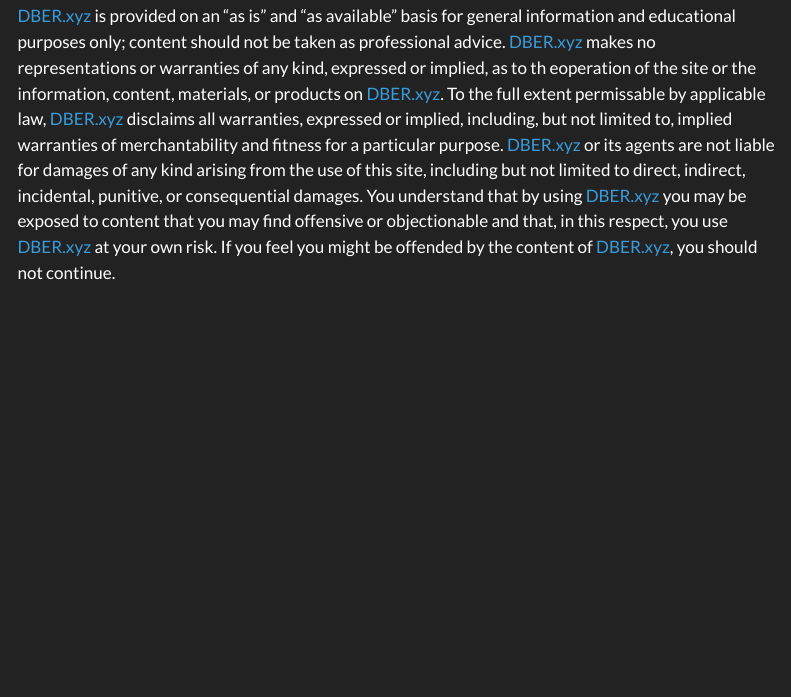
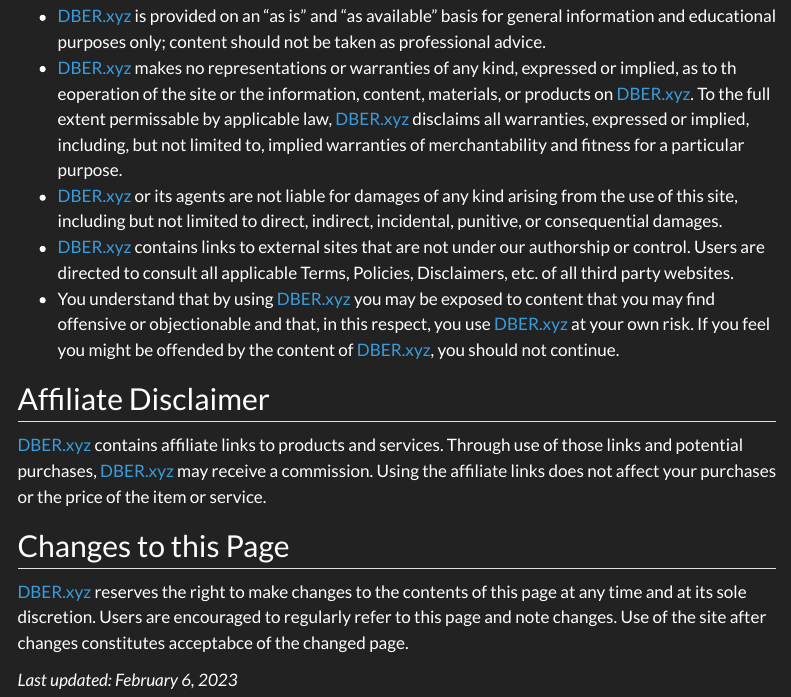
Before and after one commit to DBERxyz/website, a Quarto document (terms.qmd): the page in a window 1100 px wide, from 1750 px down. Rendered offline with R 4.5, knitr and Pandoc in place of Quarto, with nearby package versions; menus at the side of the page are left out.

Commit message:
Update content

```diff
--- a/terms.qmd
+++ b/terms.qmd
@@ -43,4 +43,16 @@
 When you access and use [DBER.xyz](www.DBER.xyz), information may be collected indirectly and automatically (through, for example, the use of IP addresses) about your activities while visiting and interacting with the site, including the pages you view, the number of times you view them, the length of your visit, files downloaded, and information about the browser you are using. An IP address is a number that is automatically assigned to your computer when you use the Internet. In some cases, your IP address stats the same from browser session to browser session; but, if you use a consumer internet access provider, your IP address likely varies from session to session. [DBER.xyz](www.DBER.xyz) does not link browsing information to Personal Information you may submit to [DBER.xyz](www.DBER.xyz) or its agents; browsing information is for internal purposes such as understanding how the site it used and how to improve the site, and for system administration.
 
 ## Disclaimers
-[DBER.xyz](www.DBER.xyz) is provided on an "as is" and "as available" basis for general information and educational purposes only; content should not be taken as professional advice. [DBER.xyz](www.DBER.xyz) makes no representations or warranties of any kind, expressed or implied, as to th eoperation of the site or the information, content, materials, or products on [DBER.xyz](www.DBER.xyz). To the full extent permissable by applicable law, [DBER.xyz](www.DBER.xyz) disclaims all warranties, expressed or implied, including, but not limited to, implied warranties of merchantability and fitness for a particular purpose. [DBER.xyz](www.DBER.xyz) or its agents are not liable for damages of any kind arising from the use of this site, including but not limited to direct, indirect, incidental, punitive, or consequential damages. You understand that by using [DBER.xyz](www.DBER.xyz) you may be exposed to content that you may find offensive or objectionable and that, in this respect, you use [DBER.xyz](www.DBER.xyz) at your own risk. If you feel you might be offended by the content of [DBER.xyz](www.DBER.xyz), you should not continue.
+- [DBER.xyz](www.DBER.xyz) is provided on an "as is" and "as available" basis for general information and educational purposes only; content should not be taken as professional advice.
+- [DBER.xyz](www.DBER.xyz) makes no representations or warranties of any kind, expressed or implied, as to th eoperation of the site or the information, content, materials, or products on [DBER.xyz](www.DBER.xyz). To the full extent permissable by applicable law, [DBER.xyz](www.DBER.xyz) disclaims all warranties, expressed or implied, including, but not limited to, implied warranties of merchantability and fitness for a particular purpose.
+- [DBER.xyz](www.DBER.xyz) or its agents are not liable for damages of any kind arising from the use of this site, including but not limited to direct, indirect, incidental, punitive, or consequential damages.
+- [DBER.xyz](www.DBER.xyz) contains links to external sites that are not under our authorship or control. Users are directed to consult all applicable Terms, Policies, Disclaimers, etc. of all third party websites.
+- You understand that by using [DBER.xyz](www.DBER.xyz) you may be exposed to content that you may find offensive or objectionable and that, in this respect, you use [DBER.xyz](www.DBER.xyz) at your own risk. If you feel you might be offended by the content of [DBER.xyz](www.DBER.xyz), you should not continue.
+
+## Affiliate Disclaimer
+[DBER.xyz](www.DBER.xyz) contains affiliate links to products and services. Through use of those links and potential purchases, [DBER.xyz](www.DBER.xyz) may receive a commission. Using the affiliate links does not affect your purchases or the price of the item or service.
+
+## Changes to this Page
+[DBER.xyz](www.DBER.xyz) reserves the right to make changes to the contents of this page at any time and at its sole discretion. Users are encouraged to regularly refer to this page and note changes. Use of the site after changes constitutes acceptabce of the changed page.
+
+_Last updated: February 6, 2023_
```
Also changed, not shown: docs/search.json, 3 other files.
